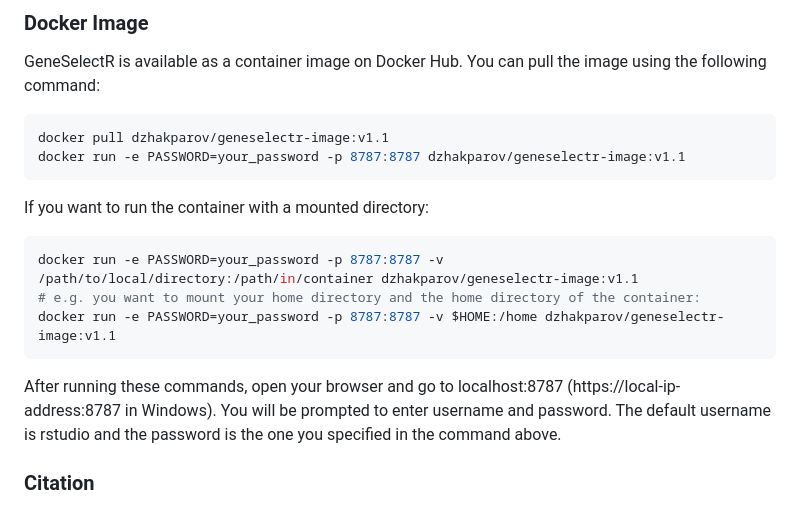
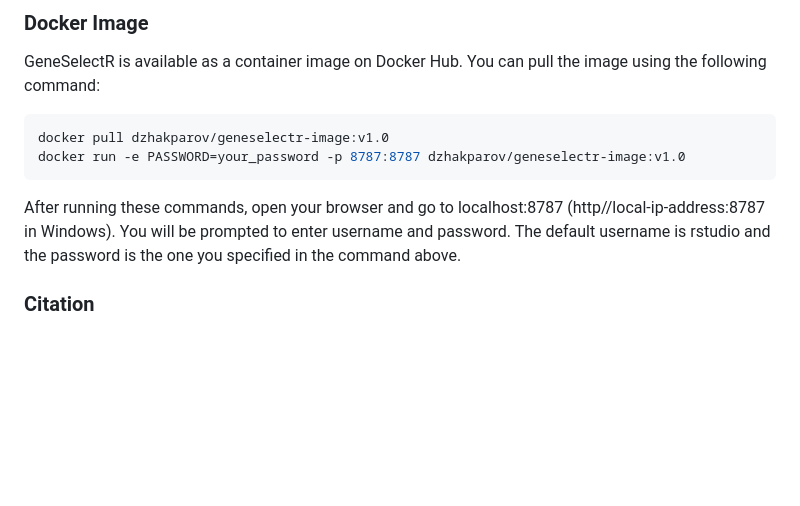
Before and after one commit to dzhakparov/GeneSelectR, a Markdown page: README.md, the part around the change printed below. Drawn GitHub-style; blank space fills up the shorter version.

````diff
--- a/README.md
+++ b/README.md
@@ -75,19 +77,12 @@ GeneSelectR is available as a container image on Docker Hub. You can
 pull the image using the following command:
 
 ``` bash
-docker pull dzhakparov/geneselectr-image:v1.1
-docker run -e PASSWORD=your_password -p 8787:8787 dzhakparov/geneselectr-image:v1.1
-```
-If you want to run the container with a mounted directory:
-
-``` bash
-docker run -e PASSWORD=your_password -p 8787:8787 -v /path/to/local/directory:/path/in/container dzhakparov/geneselectr-image:v1.1
-# e.g. you want to mount your home directory and the home directory of the container:
-docker run -e PASSWORD=your_password -p 8787:8787 -v $HOME:/home dzhakparov/geneselectr-image:v1.1
+docker pull dzhakparov/geneselectr-image:v1.0
+docker run -e PASSWORD=your_password -p 8787:8787 dzhakparov/geneselectr-image:v1.0
 ```
 
 After running these commands, open your browser and go to localhost:8787
-(https://local-ip-address:8787 in Windows). You will be prompted to enter
+(http//local-ip-address:8787 in Windows). You will be prompted to enter
 username and password. The default username is rstudio and the password
 is the one you specified in the command above.
 
````
Also changed, not shown: other parts of README.md (+2 -0 lines).
